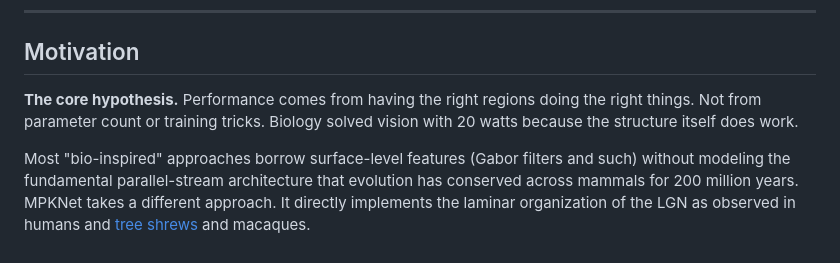
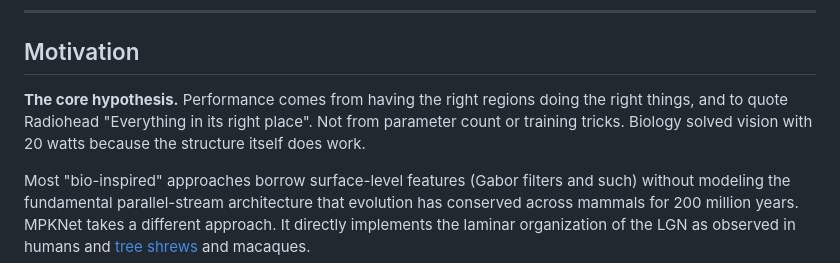
Before and after one commit to DJLougen/MPKnet, a Markdown page: README.md, the part around the change. GitHub-like rendering.

Commit message:
readme mootivation change
Enhanced the core hypothesis by adding a quote from Radiohead to emphasize the importance of structure in performance.

```diff
--- a/README.md
+++ b/README.md
@@ -35,7 +35,7 @@
 
 ## Motivation
 
-**The core hypothesis.** Performance comes from having the right regions doing the right things. Not from parameter count or training tricks. Biology solved vision with 20 watts because the structure itself does work.
+**The core hypothesis.** Performance comes from having the right regions doing the right things, and to quote Radiohead "Everything in its right place". Not from parameter count or training tricks. Biology solved vision with 20 watts because the structure itself does work.
 
 Most "bio-inspired" approaches borrow surface-level features (Gabor filters and such) without modeling the fundamental parallel-stream architecture that evolution has conserved across mammals for 200 million years. MPKNet takes a different approach. It directly implements the laminar organization of the LGN as observed in humans and [tree shrews](https://pubmed.ncbi.nlm.nih.gov/40550685/) and macaques.
 
```
